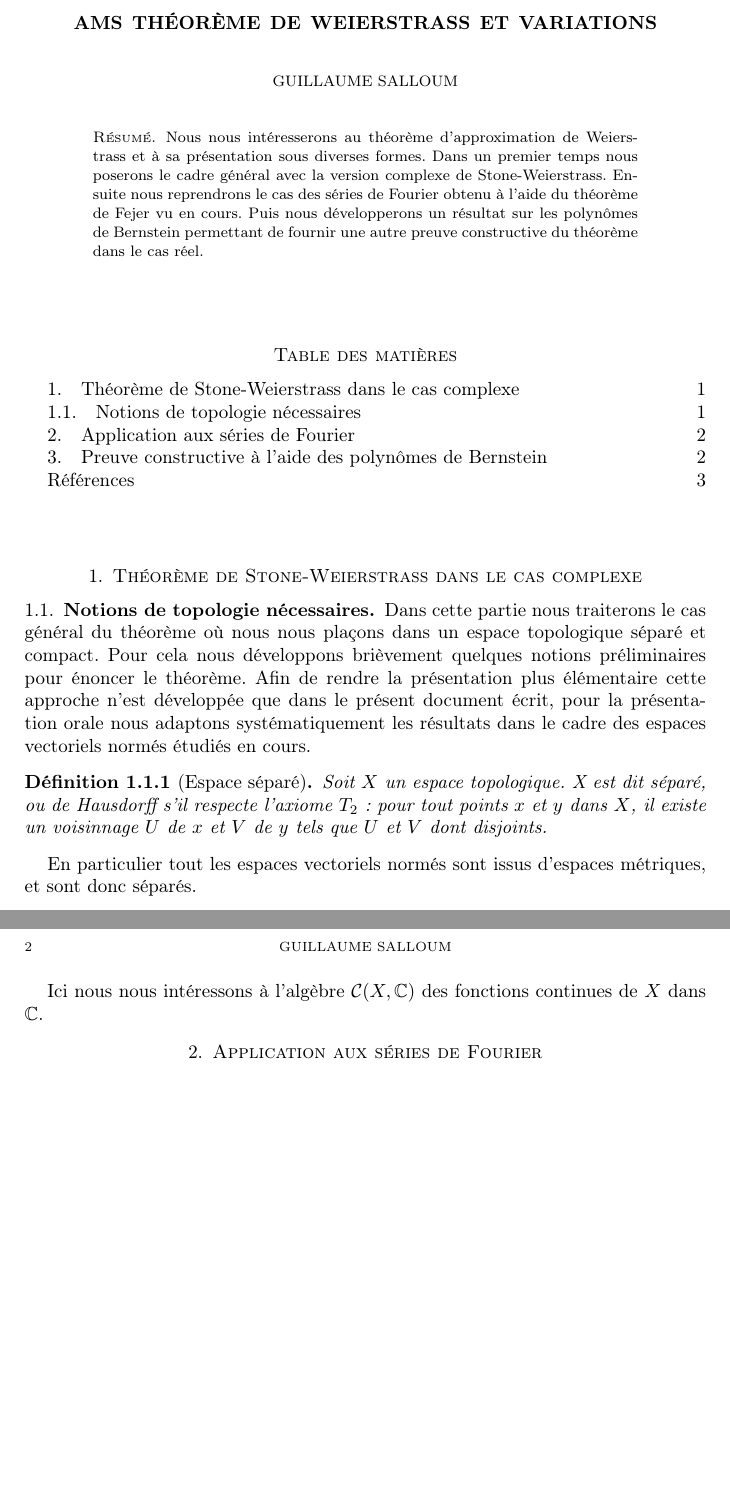
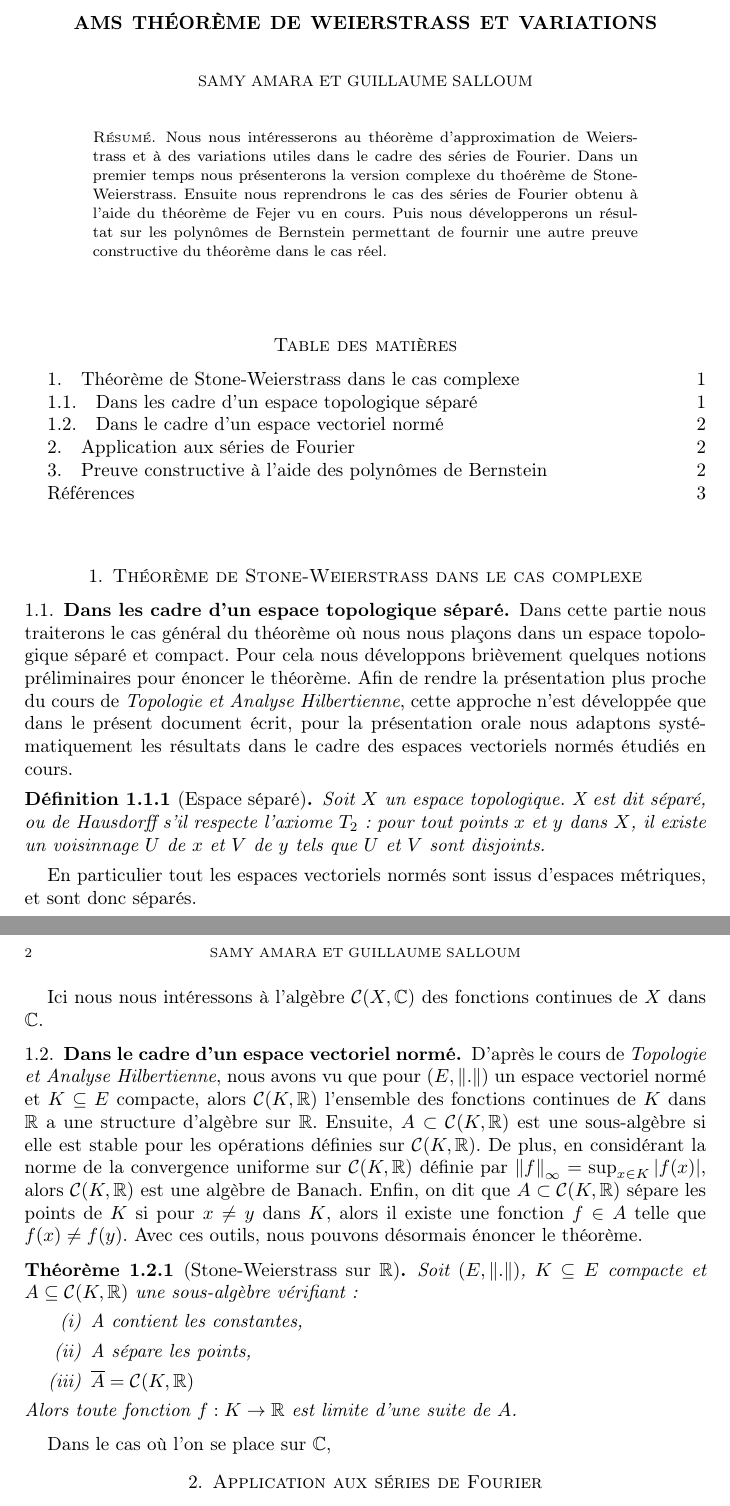
Before and after one commit to SP-84/weierstrass, a LaTeX paper (weierstrass.tex): two parts of pages 1 and 2 of 3, joined at a grey line, cut so that both start at the same text, the shorter picture padded with empty space. Compiled offline with pdfLaTeX.

Commit message:
Added Stone-Wierstrass theorem for real normed vector spaces and fixed typos

```diff
--- a/weierstrass.tex
+++ b/weierstrass.tex
@@ -2,7 +2,8 @@
 \usepackage[T1]{fontenc} % French fontenc
 \usepackage[french]{babel} % Use French as default lang
 \usepackage{mathtools} % Usr amsmath commands
-\usepackage{amssymb} % For \restriction command and math fonts
+%\usepackage{amssymb} % For \restriction command and math fonts, already in mathtools
+\usepackage{enumitem} % Use Roman numbers in item enumeration
 \usepackage[backend=biber]{biblatex} % Simple bibliography usage with biber
 \addbibresource{weierstrass.bib}
 
@@ -12,14 +13,15 @@
 \newtheorem{lemma}[subsubsection]{Lemme}
 
 \title{AMS Théorème de Weierstrass et variations}
-\author{Guillaume Salloum}
+\author{Samy Amara et Guillaume Salloum}
 %\email{guillaume.salloum@alumni-univ-avignon.fr}
 
 \begin{document}
 \begin{abstract}
 	Nous nous intéresserons au théorème d'approximation de Weierstrass et
-	à sa présentation sous diverses formes. Dans un premier temps nous poserons le cadre
-	général avec la version complexe de Stone-Weierstrass.
+	à des variations utiles dans le cadre des séries de Fourier.
+	Dans un premier temps nous présenterons la version complexe
+	du thoérème de Stone-Weierstrass.
 	Ensuite nous reprendrons le cas
 	des séries de Fourier obtenu à l'aide du théorème de Fejer vu en cours.
 	Puis nous développerons un résultat sur les polynômes de Bernstein permettant
@@ -31,14 +33,14 @@
 \tableofcontents
 
 \section{Théorème de Stone-Weierstrass dans le cas complexe}
-\subsection{Notions de topologie nécessaires}
+\subsection{Dans les cadre d'un espace topologique séparé}
 
 \par Dans cette partie nous traiterons le cas général du théorème où nous nous plaçons dans
 un espace topologique séparé et compact. Pour cela nous développons brièvement quelques notions préliminaires pour énoncer le théorème.
-Afin de rendre la présentation plus élémentaire cette approche n'est développée que dans le présent document écrit, pour la présentation orale nous adaptons systématiquement les résultats dans le cadre des espaces vectoriels normés étudiés en cours.
+Afin de rendre la présentation plus proche du cours de \textit{Topologie et Analyse Hilbertienne}, cette approche n'est développée que dans le présent document écrit, pour la présentation orale nous adaptons systématiquement les résultats dans le cadre des espaces vectoriels normés étudiés en cours.
 
 \begin{definition}[Espace séparé]
-	Soit \( X \) un espace topologique. X est dit \textit{séparé}, ou \textit{de Hausdorff} s'il respecte l'axiome \( T_{2} \) : pour tout points \( x \) et \( y \) dans \( X \), il existe un voisinnage \( U \) de \( x \) et \( V \) de \( y \) tels que \( U \) et \( V \) dont disjoints.
+	Soit \( X \) un espace topologique. X est dit \textit{séparé}, ou \textit{de Hausdorff} s'il respecte l'axiome \( T_{2} \) : pour tout points \( x \) et \( y \) dans \( X \), il existe un voisinnage \( U \) de \( x \) et \( V \) de \( y \) tels que \( U \) et \( V \) sont disjoints.
 \end{definition}
 
 En particulier tout les espaces vectoriels normés sont issus d'espaces métriques, et sont donc séparés.
@@ -58,6 +60,38 @@ En particulier tout les espaces vectoriels normés sont issus d'espaces métriqu
 \end{definition}
 
 Ici nous nous intéressons à l'algèbre \( \mathcal{C} (X,\mathbb{C}) \) des fonctions continues de \( X \) dans \( \mathbb{C} \).
+
+
+\subsection{Dans le cadre d'un espace vectoriel normé}
+
+D'après le cours de \textit{Topologie et Analyse Hilbertienne}, nous avons vu que pour
+\((E, {\left\lVert . \right\rVert})\) un espace vectoriel normé et \( K \subseteq E \) compacte, alors
+\( \mathcal{C}(K,\mathbb{R}) \) l'ensemble des fonctions continues de \( K \) dans \( \mathbb{R} \) a une structure d'algèbre sur \( \mathbb{R} \).
+Ensuite, \( A \subset \mathcal{C}(K,\mathbb{R}) \) est une sous-algèbre si elle est stable
+pour les opérations définies sur \( \mathcal{C}(K,\mathbb{R}) \).
+De plus, en considérant la norme de la convergence uniforme sur \( \mathcal{C}(K,\mathbb{R}) \)
+définie par \( {\left\lVert f \right\rVert_{\infty}} = \sup_{x \in K}{\left\lvert f(x) \right\rvert} \),
+alors \(\mathcal{C}(K,\mathbb{R}) \) est une algèbre de Banach.
+Enfin, on dit que \( A \subset \mathcal{C}(K,\mathbb{R}) \) sépare les points de \( K \) si pour \( x \neq y \) dans \( K \), alors il existe une fonction \( f \in A \) telle que
+\( f(x) \neq f(y) \). Avec ces outils, nous pouvons désormais énoncer le théorème.
+
+\begin{theorem}[Stone-Weierstrass sur \( \mathbb{R} \)]
+	Soit \( (E,{\left\lVert . \right\rVert}) \), \( K \subseteq E \) compacte et
+	\( A \subseteq \mathcal{C}(K,\mathbb{R}) \) une sous-algèbre vérifiant :
+	\begin{enumerate}[label = (\roman*)]
+		\item A contient les constantes,
+		\item A sépare les points,
+		\item \( \overline{A} = \mathcal{C}(K,\mathbb{R}) \)
+	\end{enumerate}
+	Alors toute fonction \( f : K \rightarrow \mathbb{R} \) est limite d'une suite de \( A \).
+\end{theorem}
+
+\par Dans le cas où l'on se place sur \( \mathbb{C} \),
+
+
+
+
+
 \section{Application aux séries de Fourier}
 
 
```
Also changed, not shown: weierstrass.pdf.
